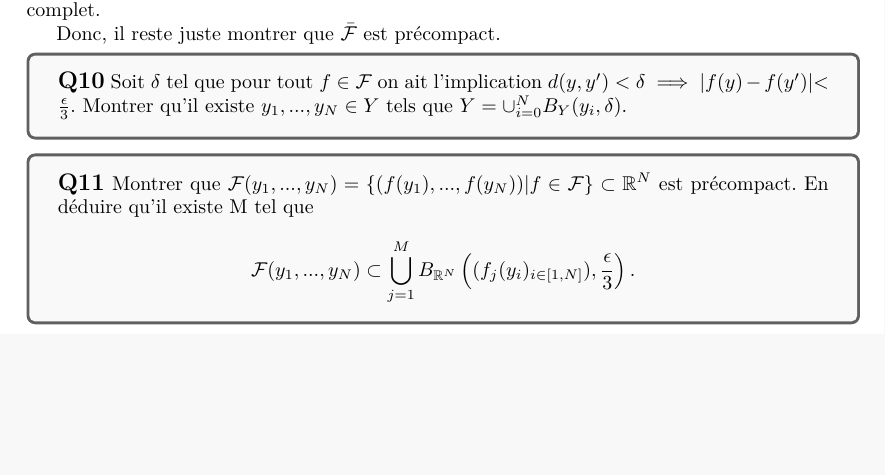
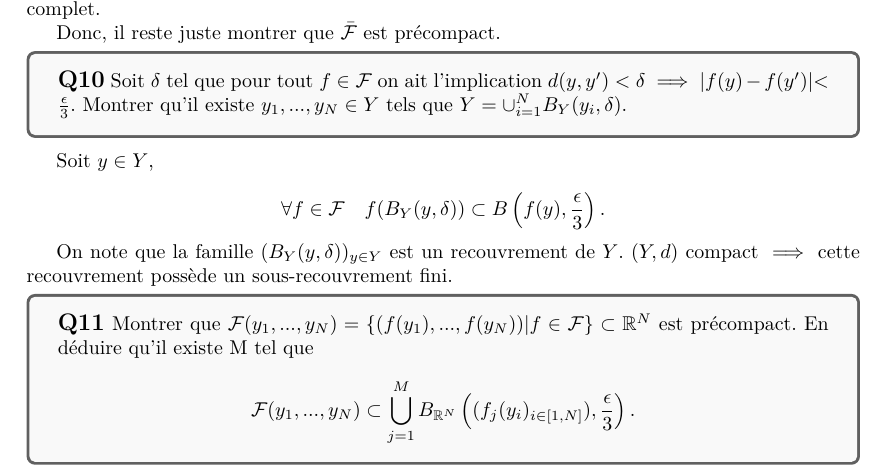
Before and after one commit to ArkhamKnightGPC/PetitesClassesTroncCommun, a LaTeX document (MAT361/DM1/DM1.tex): part of page 4 of 4, cut so that both start at the same text, the shorter picture padded with empty space. The pictures show the PDF file MAT361/DM1/DM1.pdf that the author committed with the source.

Commit message:
:memo: update DM1

```diff
--- a/MAT361/DM1/DM1.tex
+++ b/MAT361/DM1/DM1.tex
@@ -172,14 +174,22 @@
 	Donc, il reste juste montrer que $\bar{\mathcal{F}}$ est précompact.
 
 	\begin{tcolorbox}[colback=gray!5!white,colframe=gray!75!black]
-		\textbf{\large{Q10}} Soit $\delta$ tel que pour tout $f \in \mathcal{F}$ on ait l'implication $d(y, y\sp{\prime}) < \delta \implies |f(y) - f(y\sp{\prime})| < \frac{\epsilon}{3}$. Montrer qu'il existe $y_1,...,y_N \in Y$ tels que $Y=\cup_{i=0}^{N}B_Y(y_i, \delta)$.
+		\textbf{\large{Q10}} Soit $\delta$ tel que pour tout $f \in \mathcal{F}$ on ait l'implication $d(y, y\sp{\prime}) < \delta \implies |f(y) - f(y\sp{\prime})| < \frac{\epsilon}{3}$. Montrer qu'il existe $y_1,...,y_N \in Y$ tels que $Y=\cup_{i=1}^{N}B_Y(y_i, \delta)$.
 	\end{tcolorbox}
+
+	Soit $y \in Y$,
+
+	\[\forall f \in \mathcal{F} \quad f(B_Y(y, \delta)) \subset B\left(f(y), \frac{\epsilon}{3}\right).\]
+
+	On note que la famille $(B_Y(y, \delta))_{y \in Y}$ est un recouvrement de $Y$. $(Y,d)$ compact $\implies$ cette recouvrement possède un sous-recouvrement fini.
 
 	\begin{tcolorbox}[colback=gray!5!white,colframe=gray!75!black]
 		\textbf{\large{Q11}} Montrer que $\mathcal{F}(y_1,...,y_N) = \{(f(y_1),...,f(y_N)) | f \in \mathcal{F}\} \subset \mathbb{R}^N$ est précompact. En déduire qu'il existe M tel que
 		\[\mathcal{F}(y_1,...,y_N) \subset \bigcup_{j=1}^{M}B_{\mathbb{R}^N}\left((f_j(y_i)_{i\in[1,N]}), \frac{\epsilon}{3}\right).\]
 	\end{tcolorbox}
 
+
+
 	\begin{tcolorbox}[colback=gray!5!white,colframe=gray!75!black]
 		\textbf{\large{Q12}} Montrer que $\mathcal{F} \subset \cup_{j=1}^{M} B(f_j, \epsilon)$. En déduire que $\mathcal{F}$ est précompact.
 	\end{tcolorbox}
```
Also changed, not shown: MAT361/DM1/DM1.pdf, MAT361/DM1/DM1.tex (2 more changed lines).
